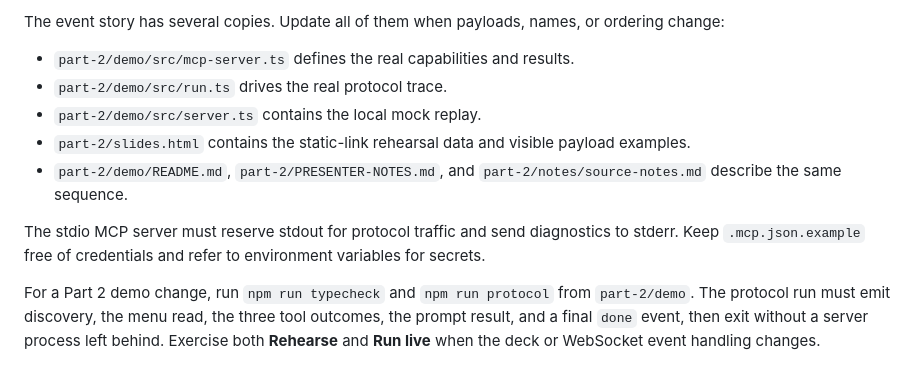
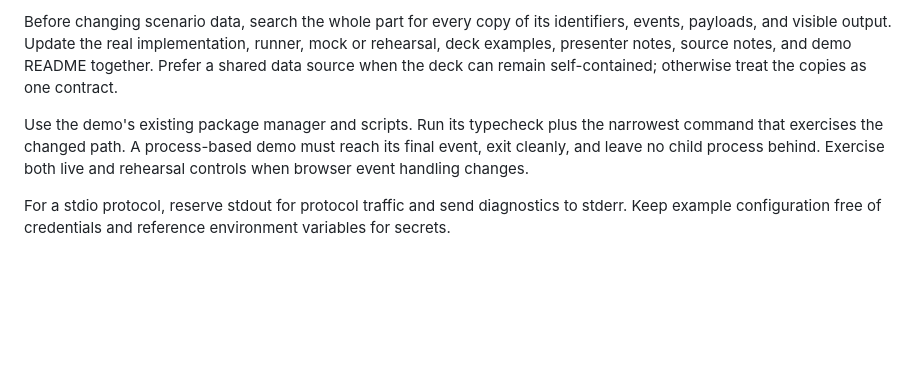
Before and after one commit to 0x7067/ccaf-agents-session, a Markdown page: AGENTS.md, the part around one of its changes. GitHub-like rendering; blank space fills up the shorter version.

Commit message:
Generalize course agent guidance

```diff
--- a/AGENTS.md
+++ b/AGENTS.md
@@ -96,21 +104,15 @@ MCP client and server but no model, API key, or external service. Preserve
 
-The event story has several copies. Update all of them when payloads, names, or
-ordering change:
+Before changing scenario data, search the whole part for every copy of its
+identifiers, events, payloads, and visible output. Update the real
+implementation, runner, mock or rehearsal, deck examples, presenter notes,
+source notes, and demo README together. Prefer a shared data source when the
+deck can remain self-contained; otherwise treat the copies as one contract.
 
-- `part-2/demo/src/mcp-server.ts` defines the real capabilities and results.
-- `part-2/demo/src/run.ts` drives the real protocol trace.
-- `part-2/demo/src/server.ts` contains the local mock replay.
-- `part-2/slides.html` contains the static-link rehearsal data and visible
-  payload examples.
-- `part-2/demo/README.md`, `part-2/PRESENTER-NOTES.md`, and
-  `part-2/notes/source-notes.md` describe the same sequence.
+Use the demo's existing package manager and scripts. Run its typecheck plus the
+narrowest command that exercises the changed path. A process-based demo must
+reach its final event, exit cleanly, and leave no child process behind. Exercise
+both live and rehearsal controls when browser event handling changes.
 
-The stdio MCP server must reserve stdout for protocol traffic and send
-diagnostics to stderr. Keep `.mcp.json.example` free of credentials and refer to
+For a stdio protocol, reserve stdout for protocol traffic and send diagnostics
+to stderr. Keep example configuration free of credentials and reference
 environment variables for secrets.
-
-For a Part 2 demo change, run `npm run typecheck` and `npm run protocol` from
-`part-2/demo`. The protocol run must emit discovery, the menu read, the three
-tool outcomes, the prompt result, and a final `done` event, then exit without a
-server process left behind. Exercise both **Rehearse** and **Run live** when the
-deck or WebSocket event handling changes.
```
Also changed, not shown: other parts of AGENTS.md (+74 -66 lines).
